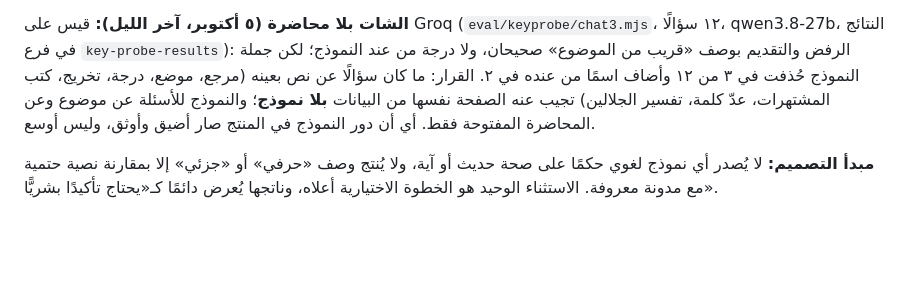
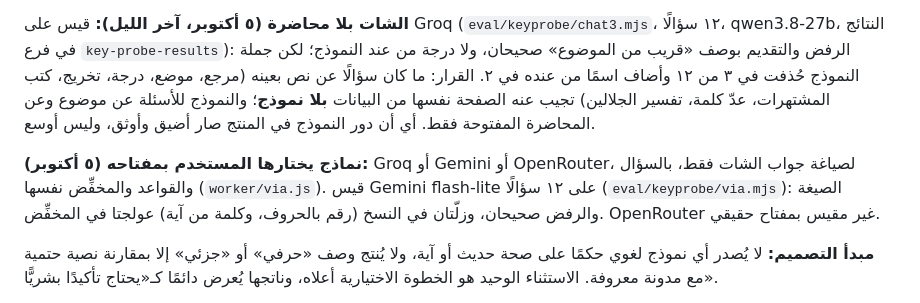
Before and after one commit to Ahmedanwernouser/athar-ledger, a Markdown page: docs/AI_TOOLS.md, the part around the change. Rendered like a GitHub page; blank space fills up the shorter version.

```diff
--- a/docs/AI_TOOLS.md
+++ b/docs/AI_TOOLS.md
@@ -22,6 +22,8 @@
 
 **الشات بلا محاضرة (٥ أكتوبر، آخر الليل):** قيس على Groq (`eval/keyprobe/chat3.mjs`، ١٢ سؤالًا، qwen3.8-27b، النتائج في فرع `key-probe-results`): الرفض والتقديم بوصف «قريب من الموضوع» صحيحان، ولا درجة من عند النموذج؛ لكن جملة النموذج حُذفت في ٣ من ١٢ وأضاف اسمًا من عنده في ٢. القرار: ما كان سؤالًا عن نص بعينه (مرجع، موضع، درجة، تخريج، كتب المشتهرات، عدّ كلمة، تفسير الجلالين) تجيب عنه الصفحة نفسها من البيانات **بلا نموذج**؛ والنموذج للأسئلة عن موضوع وعن المحاضرة المفتوحة فقط. أي أن دور النموذج في المنتج صار أضيق وأوثق، وليس أوسع.
 
+**نماذج يختارها المستخدم بمفتاحه (٥ أكتوبر):** Groq أو Gemini أو OpenRouter، لصياغة جواب الشات فقط، بالسؤال والقواعد والمخفِّض نفسها (`worker/via.js`). قيس Gemini flash-lite على ١٢ سؤالًا (`eval/keyprobe/via.mjs`): الصيغة والرفض صحيحان، وزلّتان في النسخ (رقم بالحروف، وكلمة من آية) عولجتا في المخفِّض. OpenRouter غير مقيس بمفتاح حقيقي.
+
 **مبدأ التصميم:** لا يُصدر أي نموذج لغوي حكمًا على صحة حديث أو آية، ولا يُنتج وصف «حرفي» أو «جزئي» إلا بمقارنة نصية حتمية مع مدونة معروفة. الاستثناء الوحيد هو الخطوة الاختيارية أعلاه، وناتجها يُعرض دائمًا كـ«يحتاج تأكيدًا بشريًّا».
 
 **ما قيس لتفريغ الروابط (٥ أكتوبر، من GitHub Actions على Google نفسها وعلى الخدمة المنشورة، `eval/keyprobe/`):**
```
Also changed, not shown: BASELINE.md (+2 -0 lines), docs/MANUAL_TESTS.md (+4 -0 lines).
